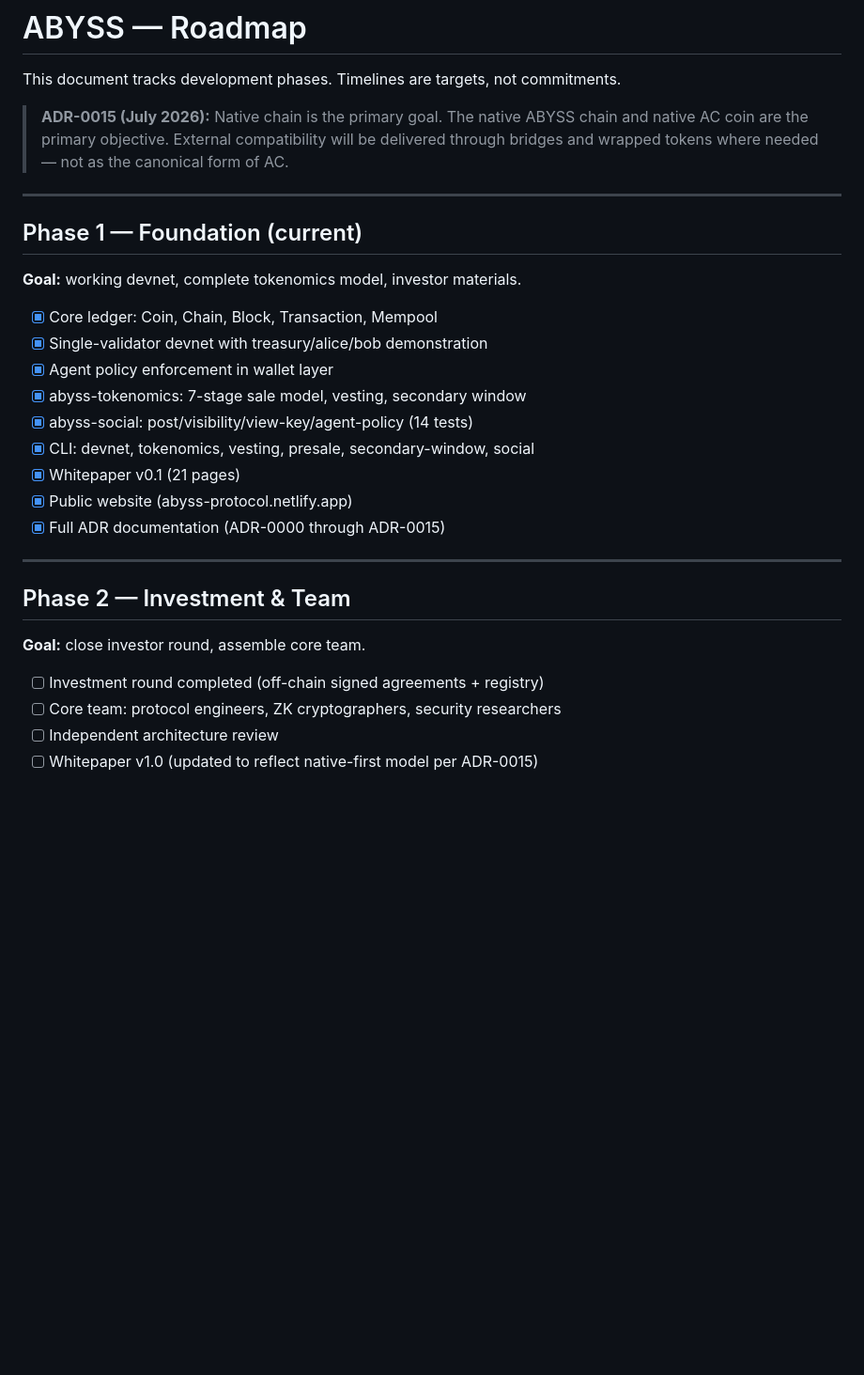
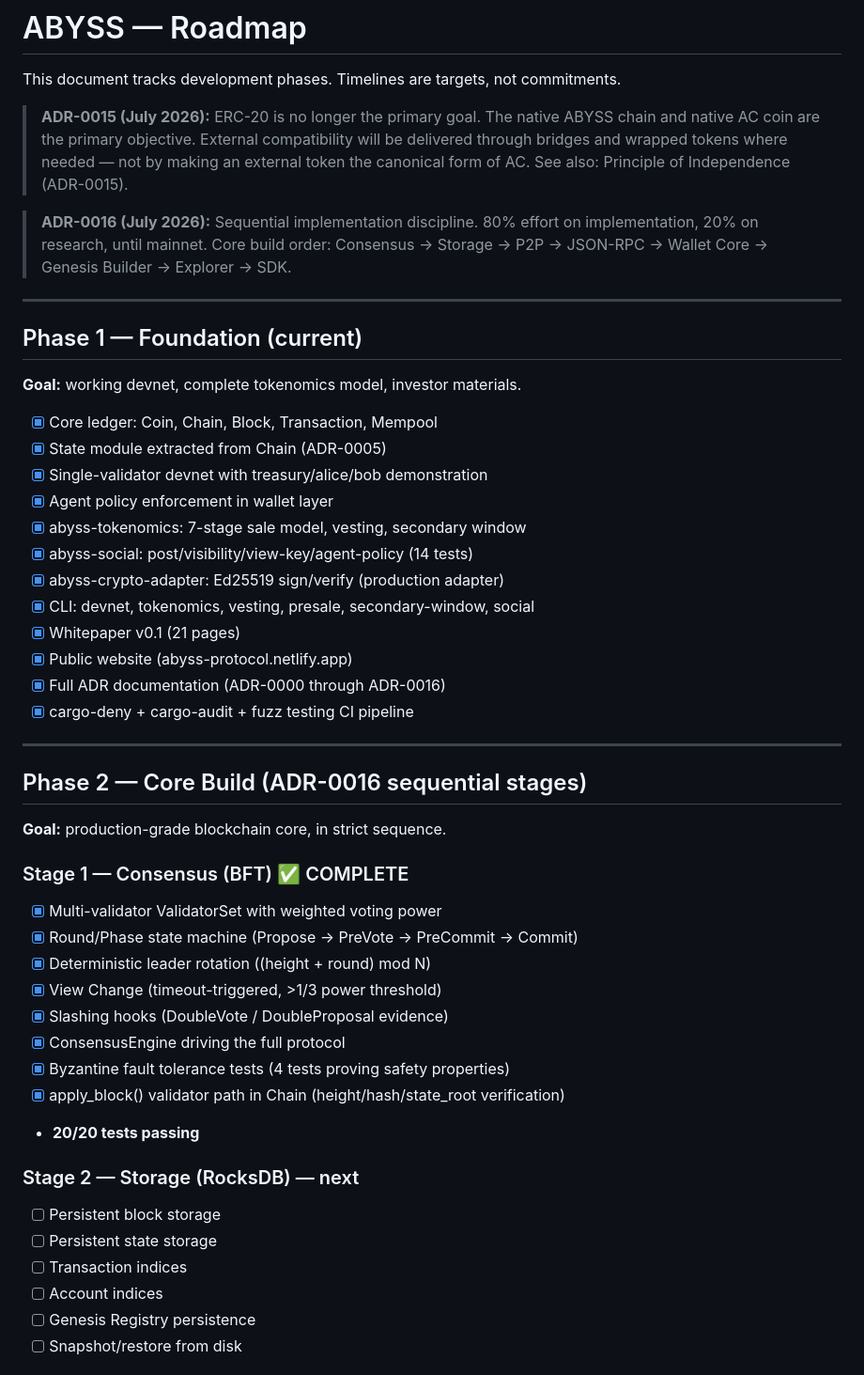
Before and after one commit to abysscall/ABYSS, a Markdown page: docs/ROADMAP.md, the part around one of its changes. Shown at 94% size. Drawn GitHub-style; blank space fills up the shorter version.

```diff
--- a/docs/ROADMAP.md
+++ b/docs/ROADMAP.md
@@ -3,10 +3,16 @@
 This document tracks development phases.
 Timelines are targets, not commitments.
 
-> **ADR-0015 (July 2026):** Native chain is the primary goal.
+> **ADR-0015 (July 2026):** ERC-20 is no longer the primary goal.
 > The native ABYSS chain and native AC coin are the primary objective.
 > External compatibility will be delivered through bridges and wrapped tokens
-> where needed — not as the canonical form of AC.
+> where needed — not by making an external token the canonical form of AC.
+> See also: Principle of Independence (ADR-0015).
+
+> **ADR-0016 (July 2026):** Sequential implementation discipline.
+> 80% effort on implementation, 20% on research, until mainnet.
+> Core build order: Consensus → Storage → P2P → JSON-RPC → Wallet Core →
+> Genesis Builder → Explorer → SDK.
 
 ---
 
@@ -15,22 +21,40 @@ Timelines are targets, not commitments.
 **Goal:** working devnet, complete tokenomics model, investor materials.
 
 - [x] Core ledger: Coin, Chain, Block, Transaction, Mempool
+- [x] State module extracted from Chain (ADR-0005)
 - [x] Single-validator devnet with treasury/alice/bob demonstration
 - [x] Agent policy enforcement in wallet layer
 - [x] abyss-tokenomics: 7-stage sale model, vesting, secondary window
 - [x] abyss-social: post/visibility/view-key/agent-policy (14 tests)
+- [x] abyss-crypto-adapter: Ed25519 sign/verify (production adapter)
 - [x] CLI: devnet, tokenomics, vesting, presale, secondary-window, social
 - [x] Whitepaper v0.1 (21 pages)
 - [x] Public website (abyss-protocol.netlify.app)
-- [x] Full ADR documentation (ADR-0000 through ADR-0015)
+- [x] Full ADR documentation (ADR-0000 through ADR-0016)
+- [x] cargo-deny + cargo-audit + fuzz testing CI pipeline
 
 ---
 
-## Phase 2 — Investment & Team
+## Phase 2 — Core Build (ADR-0016 sequential stages)
 
-**Goal:** close investor round, assemble core team.
+**Goal:** production-grade blockchain core, in strict sequence.
 
-- [ ] Investment round completed (off-chain signed agreements + registry)
-- [ ] Core team: protocol engineers, ZK cryptographers, security researchers
-- [ ] Independent architecture review
-- [ ] Whitepaper v1.0 (updated to reflect native-first model per ADR-0015)
+### Stage 1 — Consensus (BFT) ✅ COMPLETE
+- [x] Multi-validator ValidatorSet with weighted voting power
+- [x] Round/Phase state machine (Propose → PreVote → PreCommit → Commit)
+- [x] Deterministic leader rotation ((height + round) mod N)
+- [x] View Change (timeout-triggered, >1/3 power threshold)
+- [x] Slashing hooks (DoubleVote / DoubleProposal evidence)
+- [x] ConsensusEngine driving the full protocol
+- [x] Byzantine fault tolerance tests (4 tests proving safety properties)
+- [x] apply_block() validator path in Chain (height/hash/state_root verification)
+- **20/20 tests passing**
+
+### Stage 2 — Storage (RocksDB) — next
+- [ ] Persistent block storage
+- [ ] Persistent state storage
+- [ ] Transaction indices
+- [ ] Account indices
+- [ ] Genesis Registry persistence
+- [ ] Snapshot/restore from disk
+
```
Also changed, not shown: other parts of docs/ROADMAP.md (+46 -51 lines).
